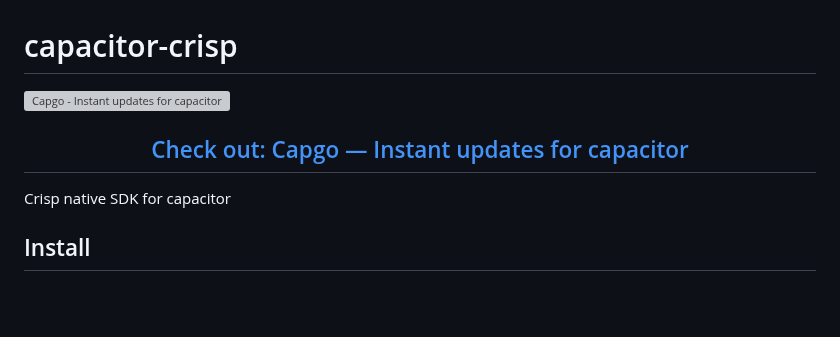
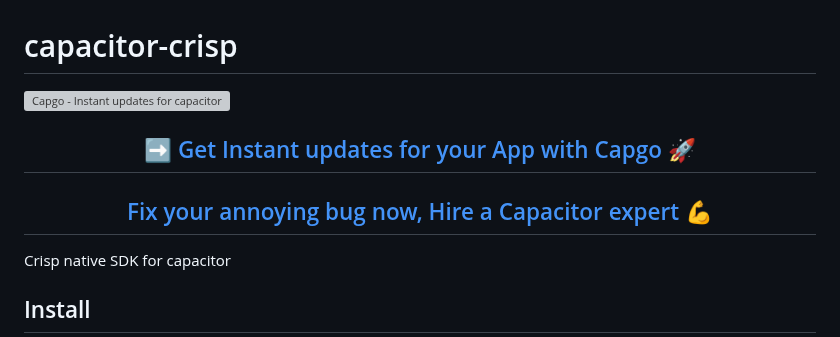
Before and after one commit to Cap-go/capacitor-crisp, a Markdown page: README.md, the part around the change. GitHub-like rendering; blank space fills up the shorter version; grey boxes are pictures that could not be loaded.

```diff
--- a/README.md
+++ b/README.md
@@ -1,10 +1,10 @@
 # capacitor-crisp
-  <a href="https://capgo.app/"><img src='https://raw.githubusercontent.com/Cap-go/capgo/main/assets/capgo_banner.png' alt='Capgo - Instant updates for capacitor'/></a>
+ <a href="https://capgo.app/"><img src='https://raw.githubusercontent.com/Cap-go/capgo/main/assets/capgo_banner.png' alt='Capgo - Instant updates for capacitor'/></a>
 
 <div align="center">
-<h2><a href="https://capgo.app/">Check out: Capgo — Instant updates for capacitor</a></h2>
+  <h2><a href="https://capgo.app/?ref=plugin"> ➡️ Get Instant updates for your App with Capgo 🚀</a></h2>
+  <h2><a href="https://capgo.app/consulting/?ref=plugin"> Fix your annoying bug now, Hire a Capacitor expert 💪</a></h2>
 </div>
-
 Crisp native SDK for capacitor
 
 ## Install
```
